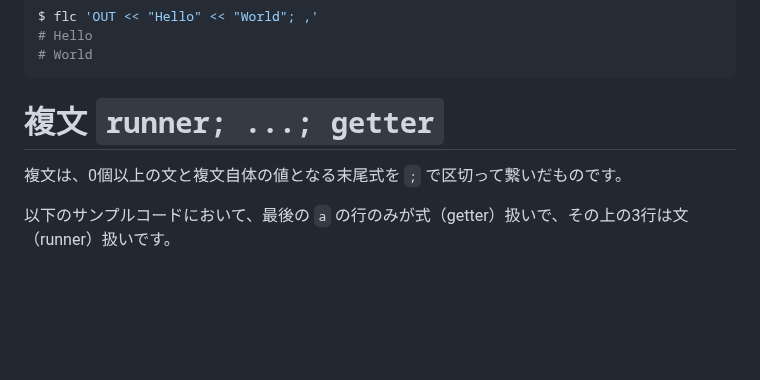
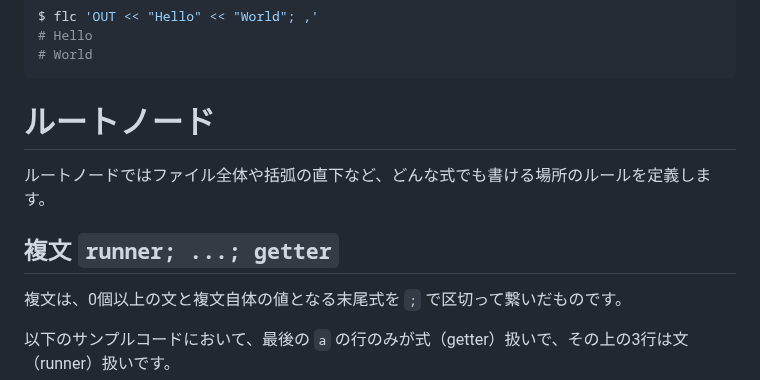
Before and after one commit to MirrgieRiana/fluorite12, a Markdown page: SYNTAX-ja.md, the part around the change. Drawn GitHub-style; blank space fills up the shorter version.

````diff
--- a/SYNTAX-ja.md
+++ b/SYNTAX-ja.md
@@ -435,7 +435,11 @@ $ flc 'OUT << "Hello" << "World"; ,'
 # World
 ```
 
-# 複文 `runner; ...; getter`
+# ルートノード
+
+ルートノードではファイル全体や括弧の直下など、どんな式でも書ける場所のルールを定義します。
+
+## 複文 `runner; ...; getter`
 
 複文は、0個以上の文と複文自体の値となる末尾式を `;` で区切って繋いだものです。
 
````
